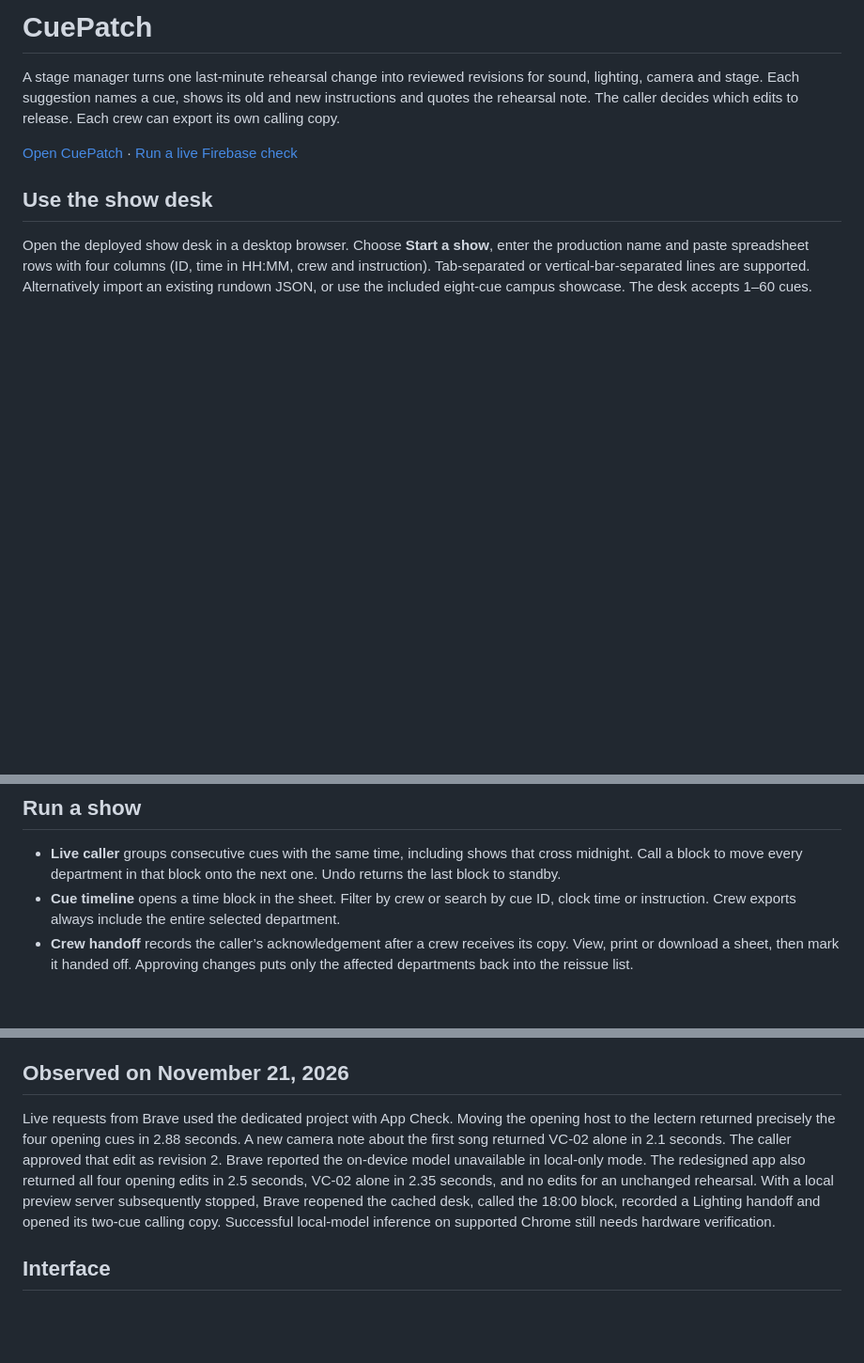
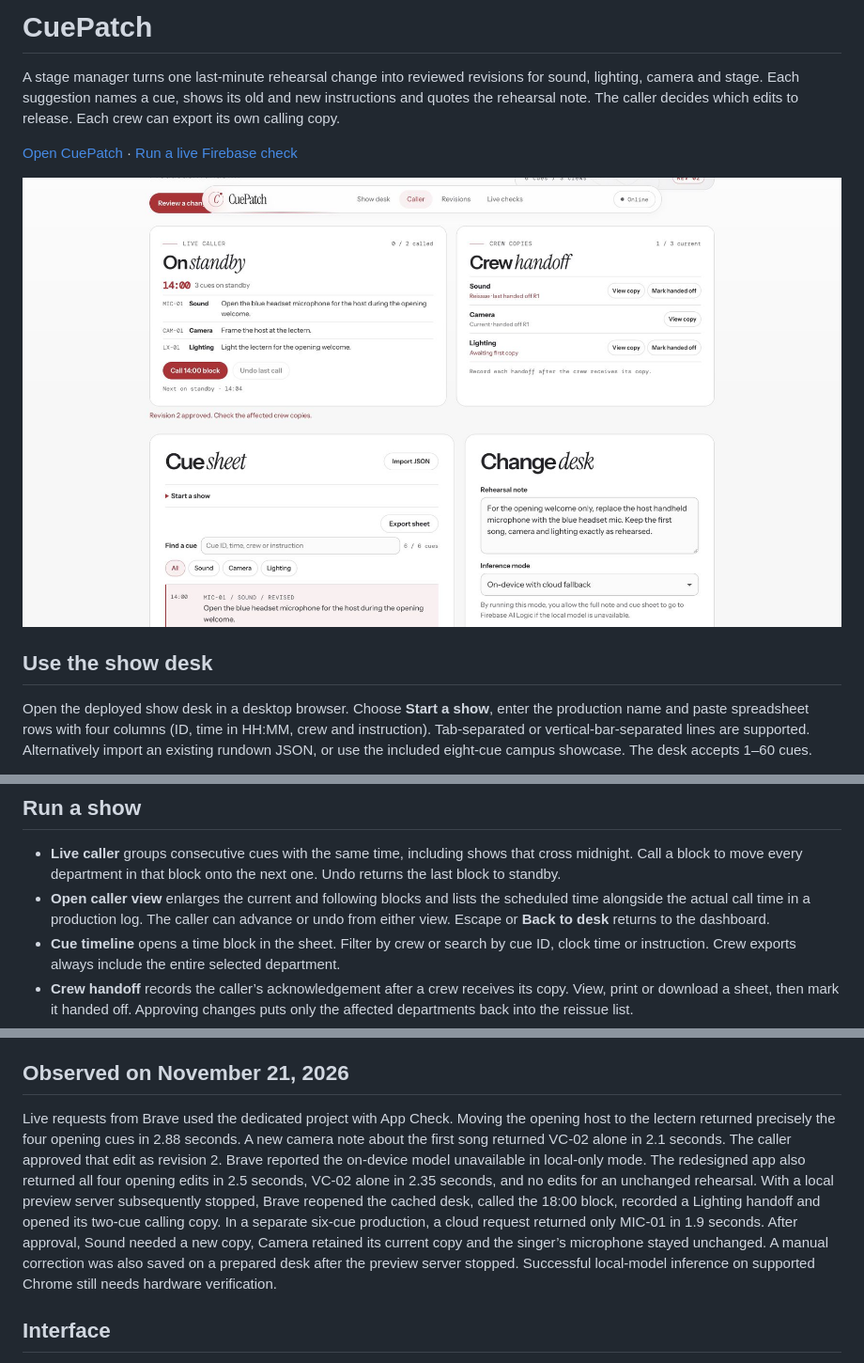
Before and after one commit to johnbosco-j/CuePatch, a Markdown page: README.md, 3 parts joined by grey strips. Shown at 94% size. Drawn GitHub-style; pictures changed too: media/crew-handoff.jpg (added); blank space fills up the shorter version.

Commit message:
Add a live calling view with following cues and recorded call times

```diff
--- a/README.md
+++ b/README.md
@@ -3,6 +3,8 @@
 A stage manager turns one last-minute rehearsal change into reviewed revisions for sound, lighting, camera and stage. Each suggestion names a cue, shows its old and new instructions and quotes the rehearsal note. The caller decides which edits to release. Each crew can export its own calling copy.
 
 [Open CuePatch](https://cuepatch-showdesk.gladlatch1.chatgpt.site/) · [Run a live Firebase check](https://cuepatch-showdesk.gladlatch1.chatgpt.site/checks.html)
+
+![Studio matinee crew handoff board with one department needing revision 2](media/crew-handoff.jpg)
 
 ## Use the show desk
 
@@ -15,6 +17,7 @@ The example-note button fills the note field. Every proposal requires a successf
 ## Run a show
 
 - **Live caller** groups consecutive cues with the same time, including shows that cross midnight. Call a block to move every department in that block onto the next one. Undo returns the last block to standby.
+- **Open caller view** enlarges the current and following blocks and lists the scheduled time alongside the actual call time in a production log. The caller can advance or undo from either view. Escape or **Back to desk** returns to the dashboard.
 - **Cue timeline** opens a time block in the sheet. Filter by crew or search by cue ID, clock time or instruction. Crew exports always include the entire selected department.
 - **Crew handoff** records the caller’s acknowledgement after a crew receives its copy. View, print or download a sheet, then mark it handed off. Approving changes puts only the affected departments back into the reissue list.
 - **Edit** beside any cue makes a manual correction without a model. Saving records the before/after wording with the source **Caller edit** and marks the affected issued copy for reissue.
@@ -27,7 +30,7 @@ Google awarded Trail best hybrid web app in its 2025 Chrome challenge. Its offli
 
 ## Observed on November 21, 2026
 
-Live requests from Brave used the dedicated project with App Check. Moving the opening host to the lectern returned precisely the four opening cues in 2.88 seconds. A new camera note about the first song returned VC-02 alone in 2.1 seconds. The caller approved that edit as revision 2. Brave reported the on-device model unavailable in local-only mode. The redesigned app also returned all four opening edits in 2.5 seconds, VC-02 alone in 2.35 seconds, and no edits for an unchanged rehearsal. With a local preview server subsequently stopped, Brave reopened the cached desk, called the 18:00 block, recorded a Lighting handoff and opened its two-cue calling copy. Successful local-model inference on supported Chrome still needs hardware verification.
+Live requests from Brave used the dedicated project with App Check. Moving the opening host to the lectern returned precisely the four opening cues in 2.88 seconds. A new camera note about the first song returned VC-02 alone in 2.1 seconds. The caller approved that edit as revision 2. Brave reported the on-device model unavailable in local-only mode. The redesigned app also returned all four opening edits in 2.5 seconds, VC-02 alone in 2.35 seconds, and no edits for an unchanged rehearsal. With a local preview server subsequently stopped, Brave reopened the cached desk, called the 18:00 block, recorded a Lighting handoff and opened its two-cue calling copy. In a separate six-cue production, a cloud request returned only MIC-01 in 1.9 seconds. After approval, Sound needed a new copy, Camera retained its current copy and the singer’s microphone stayed unchanged. A manual correction was also saved on a prepared desk after the preview server stopped. Successful local-model inference on supported Chrome still needs hardware verification.
 
 ## Interface
 
```
Also changed, not shown: SUBMISSION.md (+3 -1 lines), 4 other files.
